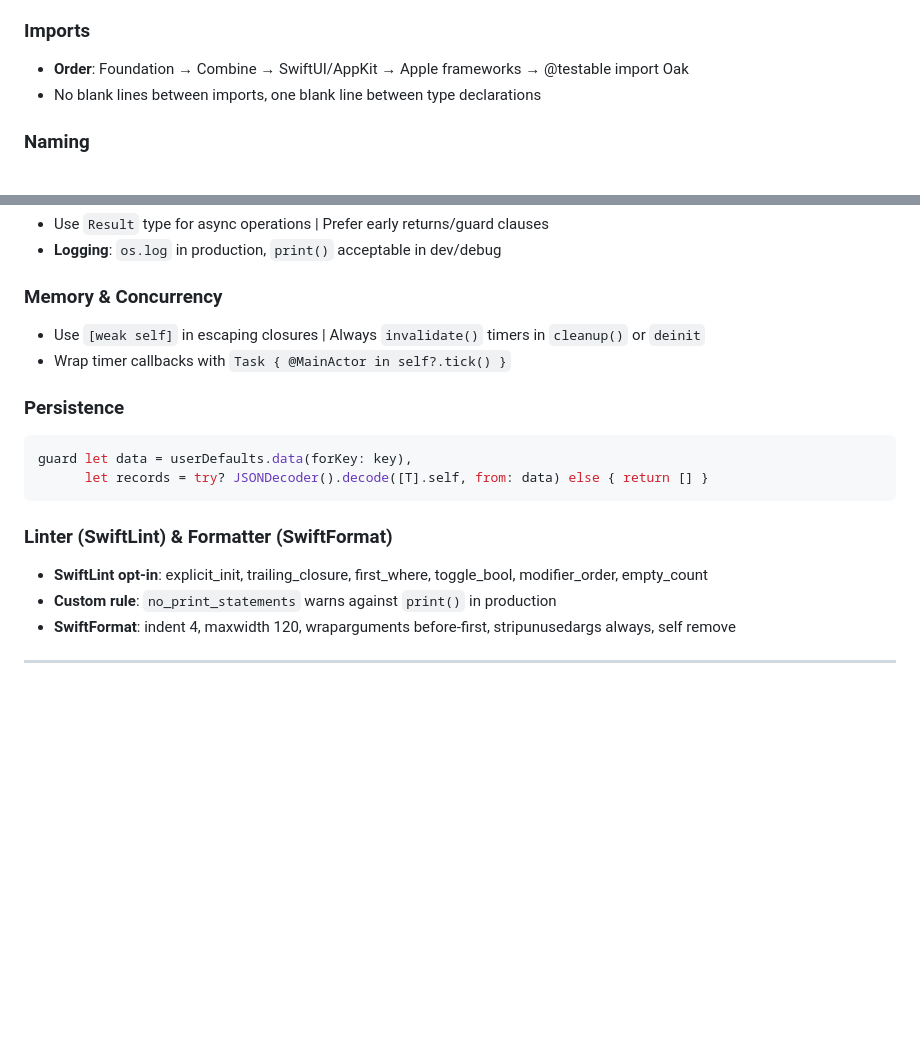
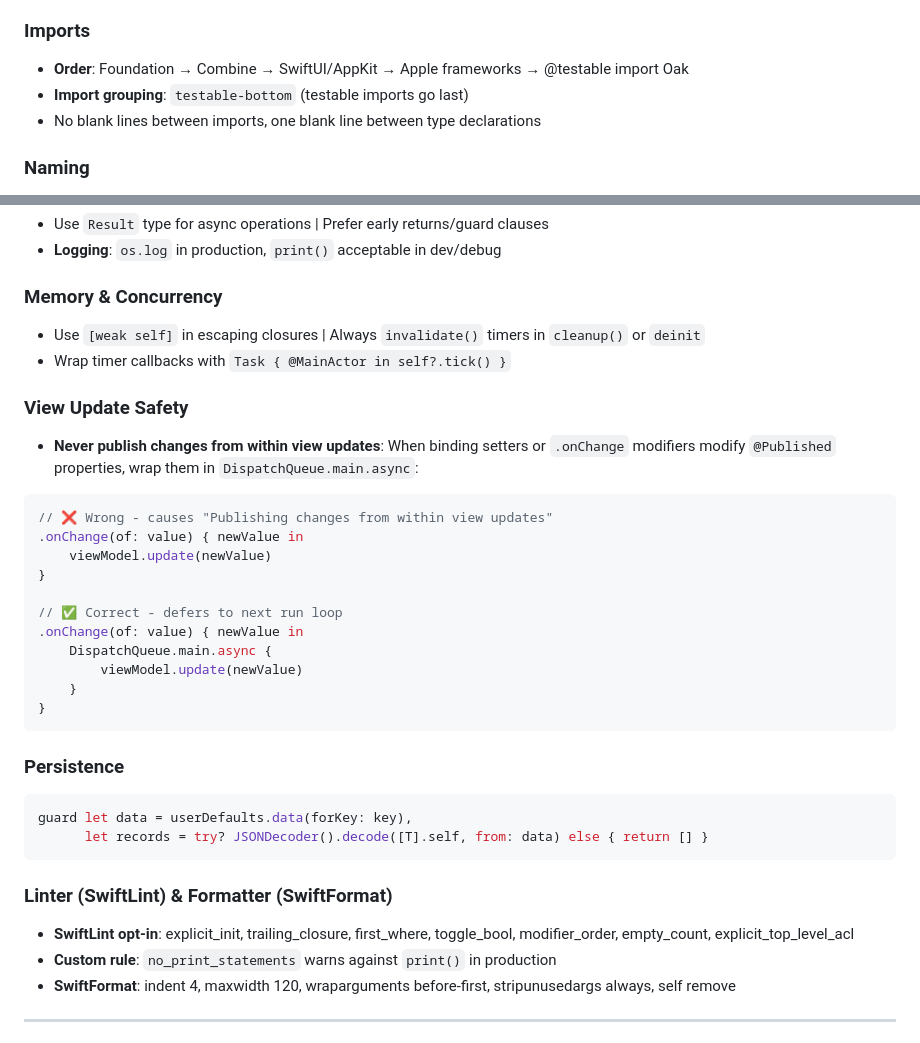
Before and after one commit to jellydn/oak, a Markdown page: AGENTS.md, 2 parts joined by grey strips. GitHub-like rendering; blank space fills up the shorter version.

Commit message:
docs(guidelines): add view update safety and import conventions
- Add import grouping rule for testable imports (testable-bottom)
- Document DispatchQueue.main.async pattern to prevent 'Publishing
  changes from within view updates' crashes in SwiftUI
- Add explicit_top_level_acl to SwiftLint opt-in rules

````diff
--- a/AGENTS.md
+++ b/AGENTS.md
@@ -49,6 +49,7 @@ just check-style           # Run lint and format checks
 ### Imports
 
 - **Order**: Foundation → Combine → SwiftUI/AppKit → Apple frameworks → @testable import Oak
+- **Import grouping**: `testable-bottom` (testable imports go last)
 - No blank lines between imports, one blank line between type declarations
 
 ### Naming
@@ -82,6 +83,24 @@ just check-style           # Run lint and format checks
 - Use `[weak self]` in escaping closures | Always `invalidate()` timers in `cleanup()` or `deinit`
 - Wrap timer callbacks with `Task { @MainActor in self?.tick() }`
 
+### View Update Safety
+
+- **Never publish changes from within view updates**: When binding setters or `.onChange` modifiers modify `@Published` properties, wrap them in `DispatchQueue.main.async`:
+
+```swift
+// ❌ Wrong - causes "Publishing changes from within view updates"
+.onChange(of: value) { newValue in
+    viewModel.update(newValue)
+}
+
+// ✅ Correct - defers to next run loop
+.onChange(of: value) { newValue in
+    DispatchQueue.main.async {
+        viewModel.update(newValue)
+    }
+}
+```
+
 ### Persistence
 
 ```swift
@@ -91,7 +110,7 @@ guard let data = userDefaults.data(forKey: key),
 
 ### Linter (SwiftLint) & Formatter (SwiftFormat)
 
-- **SwiftLint opt-in**: explicit_init, trailing_closure, first_where, toggle_bool, modifier_order, empty_count
+- **SwiftLint opt-in**: explicit_init, trailing_closure, first_where, toggle_bool, modifier_order, empty_count, explicit_top_level_acl
 - **Custom rule**: `no_print_statements` warns against `print()` in production
 - **SwiftFormat**: indent 4, maxwidth 120, wraparguments before-first, stripunusedargs always, self remove
 
````
